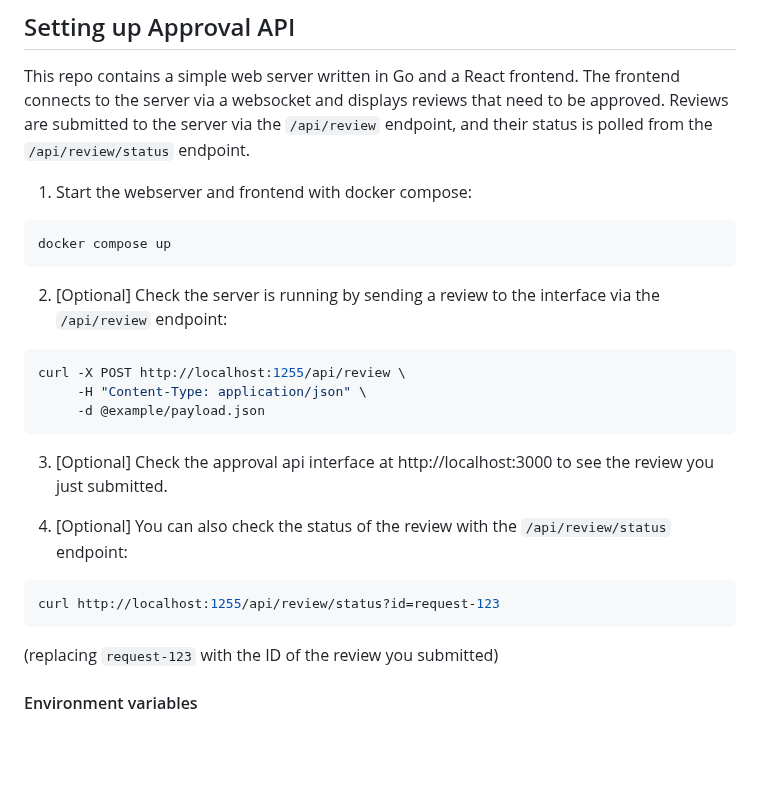
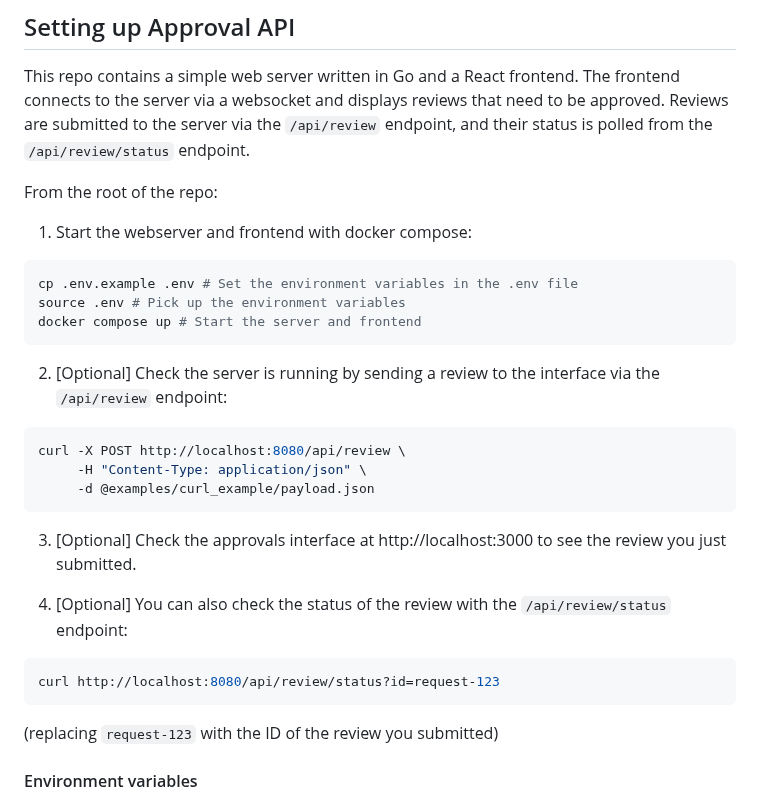
Before and after one commit to EntropyLabsAI/sentinel, a Markdown page: README.md, the part around the change. Rendered like a GitHub page; blank space fills up the shorter version.

Commit message:
add env var instructions to readme

````diff
--- a/README.md
+++ b/README.md
@@ -7,22 +7,26 @@ This tool allows you to insert a human in the loop into any AI agent, giving you
 
 This repo contains a simple web server written in Go and a React frontend. The frontend connects to the server via a websocket and displays reviews that need to be approved. Reviews are submitted to the server via the `/api/review` endpoint, and their status is polled from the `/api/review/status` endpoint.
 
+From the root of the repo:
+
 1. Start the webserver and frontend with docker compose:
 ```bash
-docker compose up
+cp .env.example .env # Set the environment variables in the .env file
+source .env # Pick up the environment variables
+docker compose up # Start the server and frontend
 ```
 
 2. [Optional] Check the server is running by sending a review to the interface via the `/api/review` endpoint:
 ```bash
-curl -X POST http://localhost:1255/api/review \
+curl -X POST http://localhost:8080/api/review \
      -H "Content-Type: application/json" \
-     -d @example/payload.json
+     -d @examples/curl_example/payload.json
 ```
-3. [Optional] Check the approval api interface at http://localhost:3000 to see the review you just submitted.
+3. [Optional] Check the approvals interface at http://localhost:3000 to see the review you just submitted.
 
 4. [Optional] You can also check the status of the review with the `/api/review/status` endpoint:
 ```bash
-curl http://localhost:1255/api/review/status?id=request-123
+curl http://localhost:8080/api/review/status?id=request-123
 ```
 
 (replacing `request-123` with the ID of the review you submitted)
````
